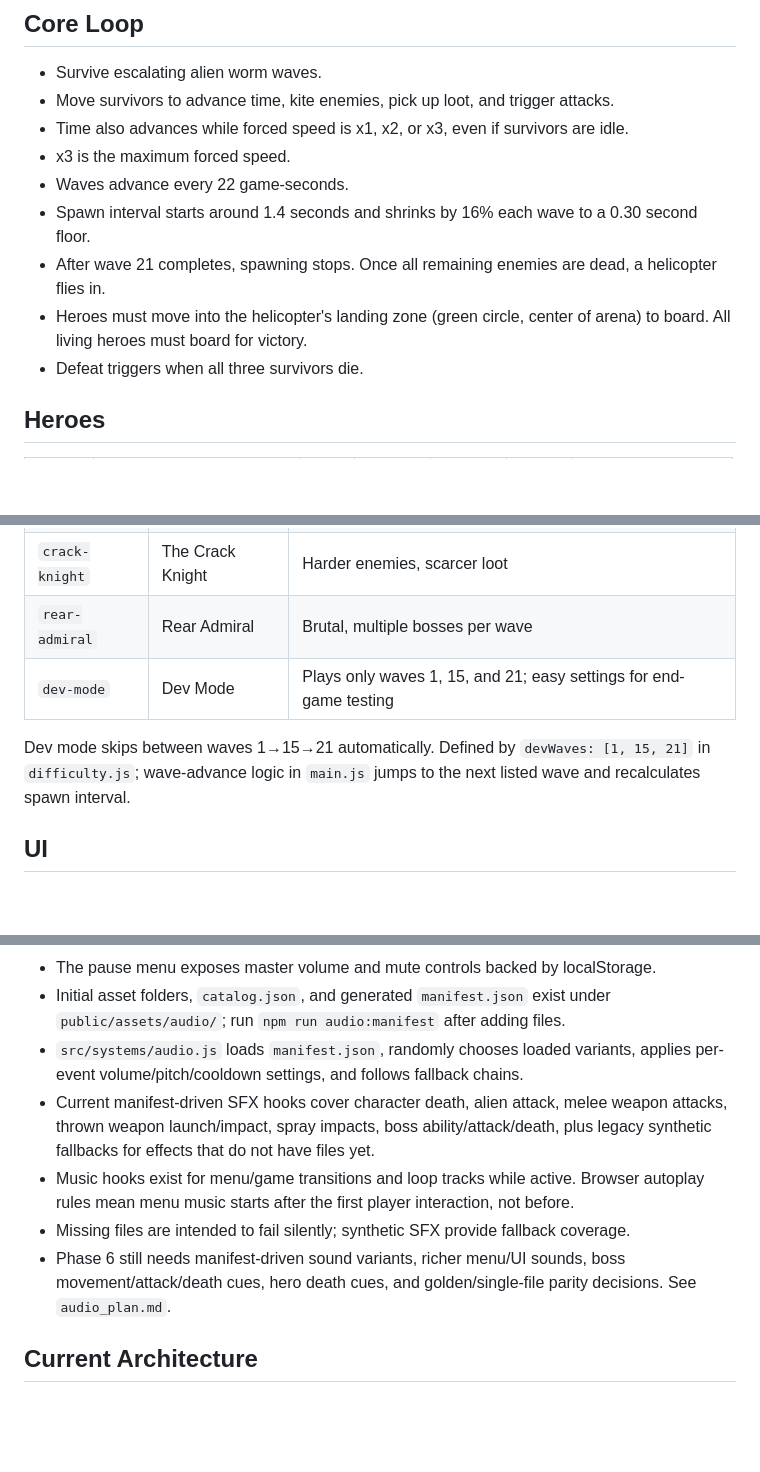
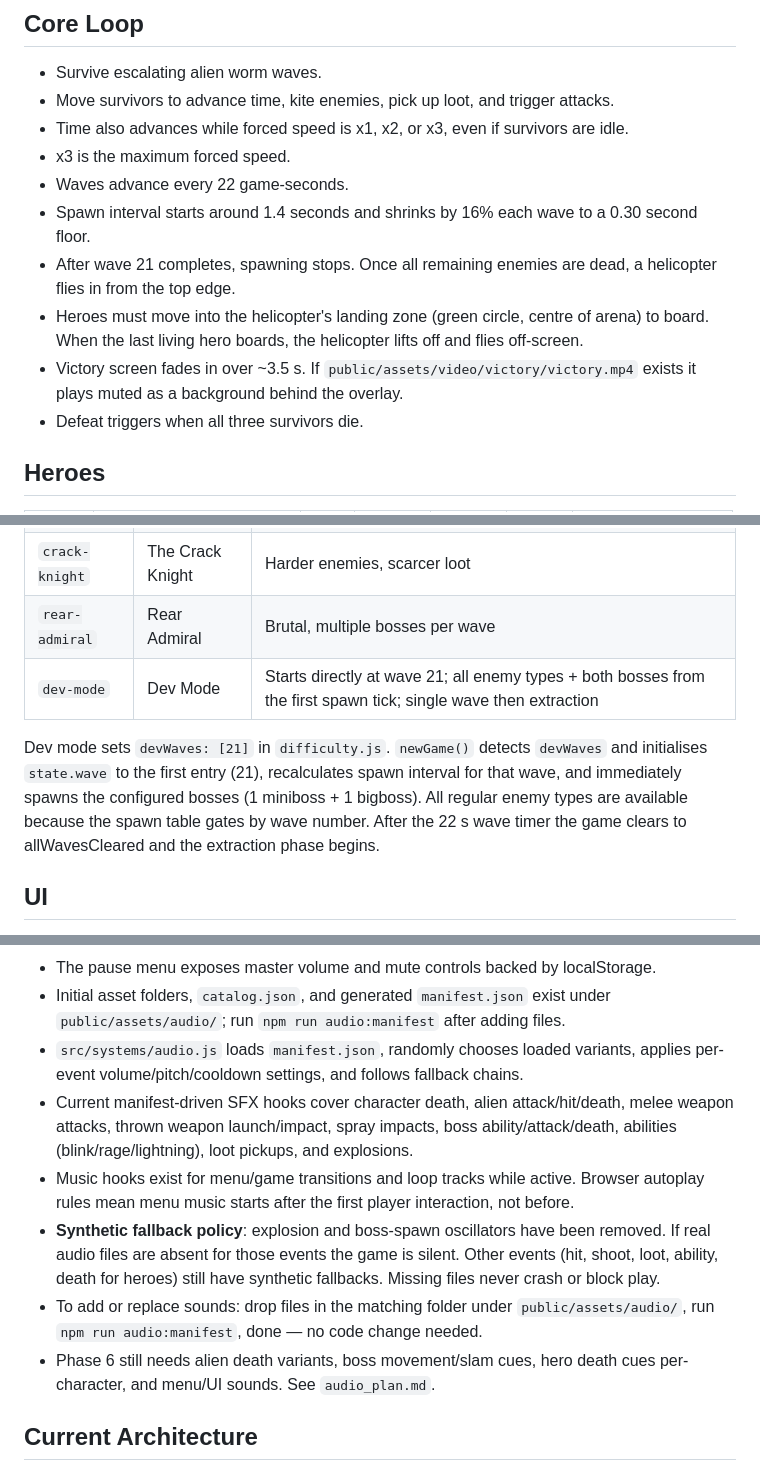
Before and after one commit to tea43/pray-game, a Markdown page: docs/current_game_state.md, 3 parts joined by grey strips. GitHub-like rendering; blank space fills up the shorter version.

```diff
--- a/docs/current_game_state.md
+++ b/docs/current_game_state.md
@@ -50,8 +50,9 @@ Priority order (highest first):
 - x3 is the maximum forced speed.
 - Waves advance every 22 game-seconds.
 - Spawn interval starts around 1.4 seconds and shrinks by 16% each wave to a 0.30 second floor.
-- After wave 21 completes, spawning stops. Once all remaining enemies are dead, a helicopter flies in.
-- Heroes must move into the helicopter's landing zone (green circle, center of arena) to board. All living heroes must board for victory.
+- After wave 21 completes, spawning stops. Once all remaining enemies are dead, a helicopter flies in from the top edge.
+- Heroes must move into the helicopter's landing zone (green circle, centre of arena) to board. When the last living hero boards, the helicopter lifts off and flies off-screen.
+- Victory screen fades in over ~3.5 s. If `public/assets/video/victory/victory.mp4` exists it plays muted as a background behind the overlay.
 - Defeat triggers when all three survivors die.
 
 ## Heroes
@@ -140,9 +141,9 @@ Five options on the difficulty screen:
 | `brood-hunter` | Brood Hunter | Balanced, intended experience |
 | `crack-knight` | The Crack Knight | Harder enemies, scarcer loot |
 | `rear-admiral` | Rear Admiral | Brutal, multiple bosses per wave |
-| `dev-mode` | Dev Mode | Plays only waves 1, 15, and 21; easy settings for end-game testing |
+| `dev-mode` | Dev Mode | Starts directly at wave 21; all enemy types + both bosses from the first spawn tick; single wave then extraction |
 
-Dev mode skips between waves 1→15→21 automatically. Defined by `devWaves: [1, 15, 21]` in `difficulty.js`; wave-advance logic in `main.js` jumps to the next listed wave and recalculates spawn interval.
+Dev mode sets `devWaves: [21]` in `difficulty.js`. `newGame()` detects `devWaves` and initialises `state.wave` to the first entry (21), recalculates spawn interval for that wave, and immediately spawns the configured bosses (1 miniboss + 1 bigboss). All regular enemy types are available because the spawn table gates by wave number. After the 22 s wave timer the game clears to allWavesCleared and the extraction phase begins.
 
 ## UI
 
@@ -165,10 +166,11 @@ Dev mode skips between waves 1→15→21 automatically. Defined by `devWaves: [1
 - The pause menu exposes master volume and mute controls backed by localStorage.
 - Initial asset folders, `catalog.json`, and generated `manifest.json` exist under `public/assets/audio/`; run `npm run audio:manifest` after adding files.
 - `src/systems/audio.js` loads `manifest.json`, randomly chooses loaded variants, applies per-event volume/pitch/cooldown settings, and follows fallback chains.
-- Current manifest-driven SFX hooks cover character death, alien attack, melee weapon attacks, thrown weapon launch/impact, spray impacts, boss ability/attack/death, plus legacy synthetic fallbacks for effects that do not have files yet.
+- Current manifest-driven SFX hooks cover character death, alien attack/hit/death, melee weapon attacks, thrown weapon launch/impact, spray impacts, boss ability/attack/death, abilities (blink/rage/lightning), loot pickups, and explosions.
 - Music hooks exist for menu/game transitions and loop tracks while active. Browser autoplay rules mean menu music starts after the first player interaction, not before.
-- Missing files are intended to fail silently; synthetic SFX provide fallback coverage.
-- Phase 6 still needs manifest-driven sound variants, richer menu/UI sounds, boss movement/attack/death cues, hero death cues, and golden/single-file parity decisions. See `audio_plan.md`.
+- **Synthetic fallback policy**: explosion and boss-spawn oscillators have been removed. If real audio files are absent for those events the game is silent. Other events (hit, shoot, loot, ability, death for heroes) still have synthetic fallbacks. Missing files never crash or block play.
+- To add or replace sounds: drop files in the matching folder under `public/assets/audio/`, run `npm run audio:manifest`, done — no code change needed.
+- Phase 6 still needs alien death variants, boss movement/slam cues, hero death cues per-character, and menu/UI sounds. See `audio_plan.md`.
 
 ## Current Architecture
 
```
Also changed, not shown: README.md (+26 -5 lines), docs/audio_plan.md (+4 -3 lines).
